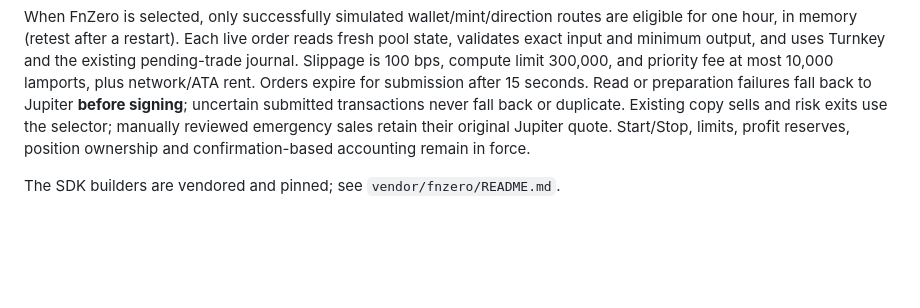
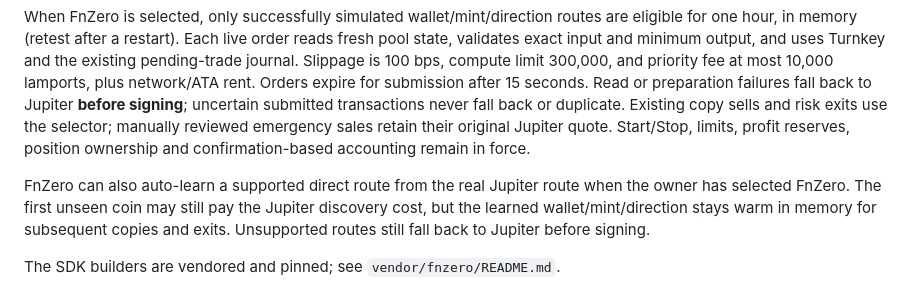
Before and after one commit to ebubedikellc-dotcom/signalpilot-trader, a Markdown page: README.md, the part around the change. Rendered like a GitHub page; blank space fills up the shorter version.

Commit message:
Auto-learn FnZero direct routes

```diff
--- a/README.md
+++ b/README.md
@@ -56,4 +56,10 @@ Existing copy sells and risk exits use the selector; manually reviewed emergency
 sales retain their original Jupiter quote. Start/Stop, limits, profit reserves,
 position ownership and confirmation-based accounting remain in force.
 
+FnZero can also auto-learn a supported direct route from the real Jupiter route
+when the owner has selected FnZero. The first unseen coin may still pay the
+Jupiter discovery cost, but the learned wallet/mint/direction stays warm in
+memory for subsequent copies and exits. Unsupported routes still fall back to
+Jupiter before signing.
+
 The SDK builders are vendored and pinned; see `vendor/fnzero/README.md`.
```
